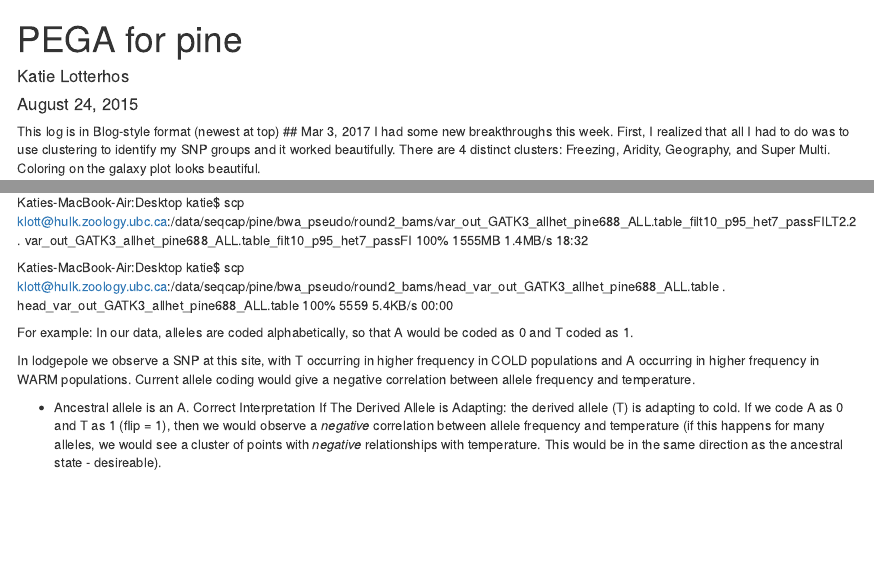
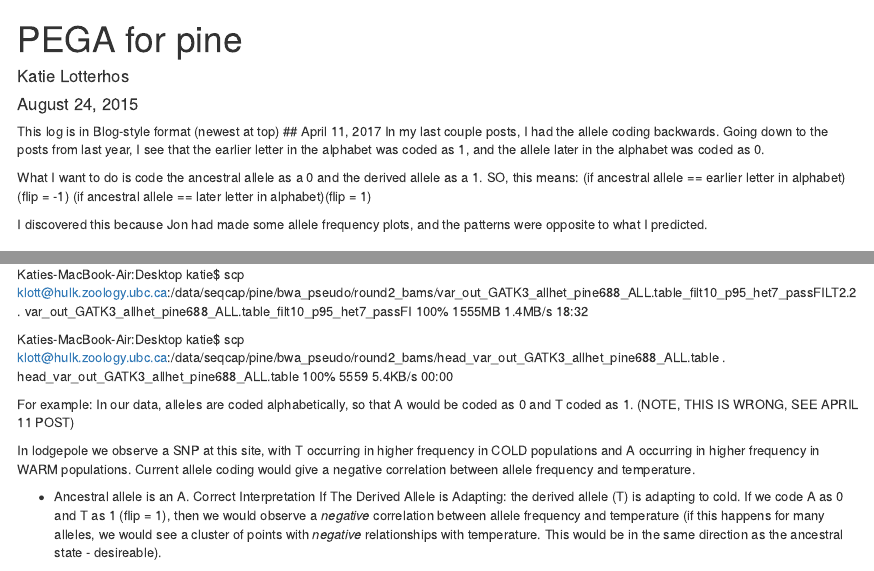
Before and after one commit to DrK-Lo/201509_PEGA, an R Markdown document (Log.Rmd): the page in a window 1100 px wide, from its top, and a second part further down, joined at a grey line. Rendered offline with R 4.5, knitr and Pandoc, with nearby package versions.

Commit message:
updated log to reflect ancestral allele coding mishap

```diff
--- a/Log.Rmd
+++ b/Log.Rmd
@@ -6,6 +6,16 @@ output: html_document
 ---
 
 This log is in Blog-style format (newest at top)
+## April 11, 2017
+In my last couple posts, I had the allele coding backwards. Going down to the posts from last year, I see that the earlier letter in the alphabet was coded as 1, and the allele later in the alphabet was coded as 0.
+
+What I want to do is code the ancestral allele as a 0 and the derived allele as a 1.
+SO, this means:
+(if ancestral allele == earlier letter in alphabet)(flip = -1)
+(if ancestral allele == later letter in alphabet)(flip = 1)
+
+I discovered this because Jon had made some allele frequency plots, and the patterns were opposite to what I predicted.
+
 ## Mar 3, 2017
 I had some new breakthroughs this week. First, I realized that all I had to do was to use clustering to identify my SNP groups and it worked beautifully. There are 4 distinct clusters: Freezing, Aridity, Geography, and Super Multi. Coloring on the galaxy plot looks beautiful.
 
@@ -62,7 +72,7 @@ Katies-MacBook-Air:Desktop katie$ scp klott@hulk.zoology.ubc.ca:/data/seqcap/pin
 head_var_out_GATK3_allhet_pine688_ALL.table                   100% 5559     5.4KB/s   00:00
 
 
-For example:  In our data, alleles are coded alphabetically, so that A would be coded as 0 and T coded as 1.
+For example:  In our data, alleles are coded alphabetically, so that A would be coded as 0 and T coded as 1. (NOTE, THIS IS WRONG, SEE APRIL 11 POST)
 
 In lodgepole we observe a SNP at this site, with T occurring in higher frequency in COLD populations and A occurring in higher frequency in WARM populations. Current allele coding would give a negative correlation between allele frequency and temperature.
 
```
